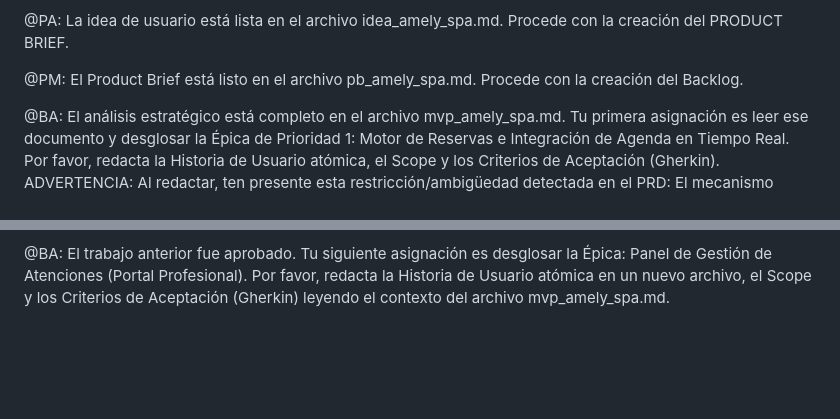
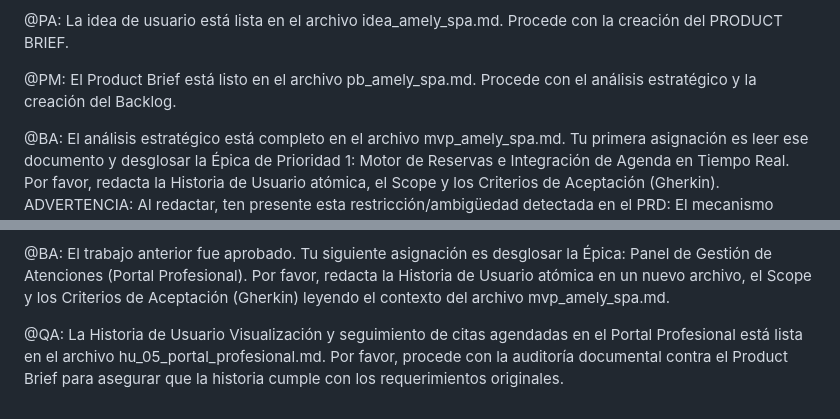
Before and after one commit to pauloravicaceres/template-bmad, a Markdown page: files/tracker_bmad.md, 2 parts joined by grey strips. GitHub-like rendering; blank space fills up the shorter version.

```diff
--- a/files/tracker_bmad.md
+++ b/files/tracker_bmad.md
@@ -32,7 +32,7 @@
 
 @PA: La idea de usuario está lista en el archivo idea_amely_spa.md. Procede con la creación del PRODUCT BRIEF.
 
-@PM: El Product Brief está listo en el archivo pb_amely_spa.md. Procede con la creación del Backlog.
+@PM: El Product Brief está listo en el archivo pb_amely_spa.md. Procede con el análisis estratégico y la creación del Backlog.
 
 @BA: El análisis estratégico está completo en el archivo mvp_amely_spa.md. Tu primera asignación es leer ese documento y desglosar la Épica de Prioridad 1: Motor de Reservas e Integración de Agenda en Tiempo Real. Por favor, redacta la Historia de Usuario atómica, el Scope y los Criterios de Aceptación (Gherkin). ADVERTENCIA: Al redactar, ten presente esta restricción/ambigüedad detectada en el PRD: El mecanismo exacto de identificación y autenticación del cliente al agendar la cita no está definido en el PRD. Decláralo en tu output, no lo inventes. Procederé a revisar tu entregable una vez pase por QA Documental.
 
@@ -61,3 +61,5 @@
 @UX: La Historia de Usuario Anulación autónoma de cita por parte del cliente ha sido auditada y APROBADA. Puedes encontrar la especificación en hu_04_anulacion.md. Procede con los wireframes. @PM: La validación de la épica anterior terminó con éxito. Por favor, lee el historial, identifica la siguiente Épica pendiente en el backlog y asígnala al BA.
 
 @BA: El trabajo anterior fue aprobado. Tu siguiente asignación es desglosar la Épica: Panel de Gestión de Atenciones (Portal Profesional). Por favor, redacta la Historia de Usuario atómica en un nuevo archivo, el Scope y los Criterios de Aceptación (Gherkin) leyendo el contexto del archivo mvp_amely_spa.md.
+
+@QA: La Historia de Usuario Visualización y seguimiento de citas agendadas en el Portal Profesional está lista en el archivo hu_05_portal_profesional.md. Por favor, procede con la auditoría documental contra el Product Brief para asegurar que la historia cumple con los requerimientos originales.
```
Also changed, not shown: files/business-analyst/hu_05_portal_profesional.md (added, +55 -0 lines).
